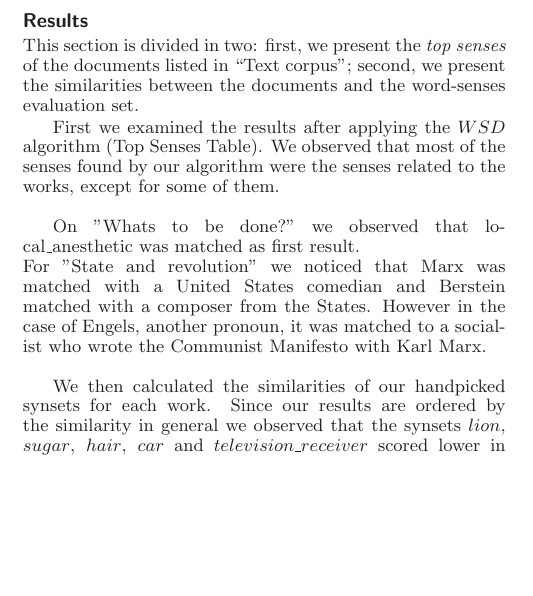
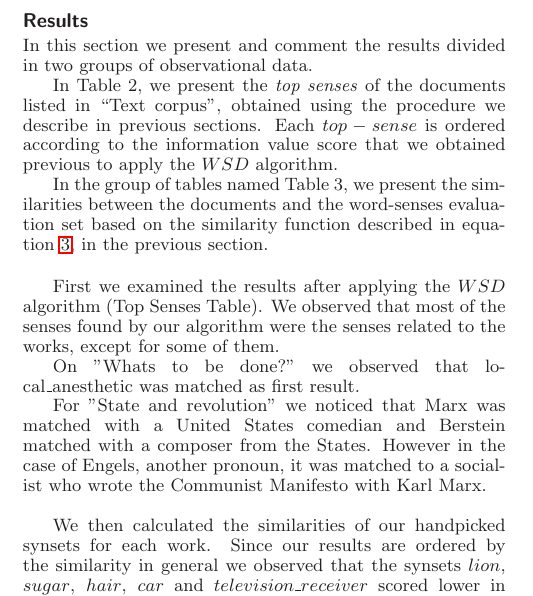
Before and after one commit to finiteautomata/leninanalysis, a LaTeX document (paper/refactor.tex): part of one column of page 3 of 5, cut so that both start at the same text, the shorter picture padded with empty space. Compiled offline with LaTeX, dvips and Ghostscript.

Commit message:
some changes and references in result text

```diff
--- a/paper/refactor.tex
+++ b/paper/refactor.tex
@@ -153,16 +154,23 @@ Finally, we define the similarity between a document and a word-sense as follows
 
 
 \section{Results}
-This section is divided in two: first, we present the \textit{top senses} of the documents listed in ``Text corpus''; second, we present the similarities between the documents and the word-senses evaluation set.
+In this section we present and comment the results divided in two groups of observational data.
+
+In Table 2, we present the \textit{top senses} of the documents listed in ``Text corpus'', obtained using the procedure we describe in previous sections. Each $top-sense$ is ordered according to the information value score that we obtained previous to apply the $WSD$ algorithm.
+
+In the group of tables named Table 3, we present the similarities between the documents and the word-senses evaluation set based on the similarity function described in equation~\ref{eq:sim}, in the previous section.\\
 
 \input{results}
 
-First we examined the results after applying the $WSD$ algorithm (Top Senses Table). We observed that most of the senses found by our algorithm were the senses related to the works, except for some of them.\\
 
-On "Whats to be done?" we observed that local\_anesthetic was matched as first result. \\
+
+First we examined the results after applying the $WSD$ algorithm (Top Senses Table). We observed that most of the senses found by our algorithm were the senses related to the works, except for some of them.
+
+On "Whats to be done?" we observed that local\_anesthetic was matched as first result.
+
 For "State and revolution" we noticed that Marx was matched with a United States comedian and Berstein matched with a composer from the States. However in the case of Engels, another pronoun, it was matched to a socialist who wrote the Communist Manifesto with Karl Marx. \\
 
-We then calculated the similarities of our handpicked synsets for each work. Since our results are ordered by the similarity in general we observed that the synsets $lion$, $sugar$, $hair$, $car$ and $television\_receiver$ scored lower in most of the works, with some particular cases. \\
+We then calculated the similarities of our handpicked synsets for each work. Since our results are ordered by the similarity in general we observed that the synsets $lion$, $sugar$, $hair$, $car$ and $television\_receiver$ scored lower in most of the works, with some particular cases.
 
 Our results shows that "Imperialism, the Highest Stage of Capitalism" have some synset that scored irregular values. This was the case for $hair$ which matched second in similarity and that $imperialism$ scored very low. The result for $imperialism$ was surprising since it is a word contained in the work title. Also $capitalism$ wasn't at top of the list for this work.\\
 
```
Also changed, not shown: paper/refactor.tex (1 more changed lines).
